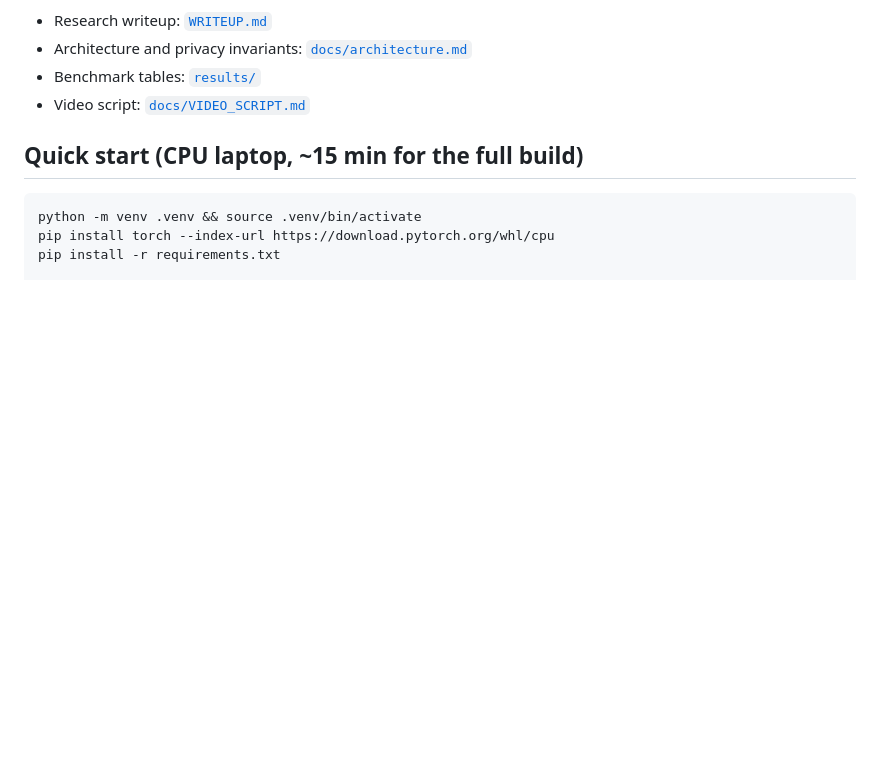
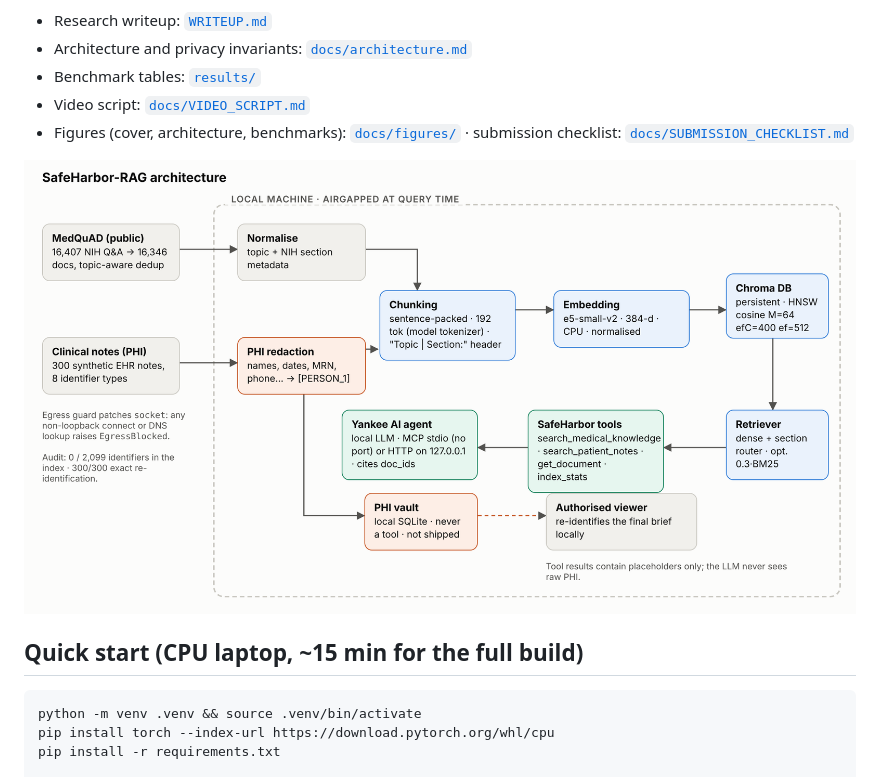
Before and after one commit to stagmate/androidproject, a Markdown page: README.md, the part around the change. Rendered like a GitHub page; pictures changed too: docs/figures/architecture.png (added); blank space fills up the shorter version.

```diff
--- a/README.md
+++ b/README.md
@@ -18,6 +18,9 @@ The privacy audit found **0 / 2,099** PHI identifiers in the vector DB, outbound
 - Architecture and privacy invariants: [`docs/architecture.md`](docs/architecture.md)
 - Benchmark tables: [`results/`](results/)
 - Video script: [`docs/VIDEO_SCRIPT.md`](docs/VIDEO_SCRIPT.md)
+- Figures (cover, architecture, benchmarks): [`docs/figures/`](docs/figures/) · submission checklist: [`docs/SUBMISSION_CHECKLIST.md`](docs/SUBMISSION_CHECKLIST.md)
+
+![Architecture](docs/figures/architecture.png)
 
 ## Quick start (CPU laptop, ~15 min for the full build)
 
```
Also changed, not shown: WRITEUP.md (+24 -5 lines), docs/SUBMISSION_CHECKLIST.md (added, +20 -0 lines), docs/figures/cover.png (added), docs/figures/fig_chunking.png (added), docs/figures/fig_dedup_fix.png (added), docs/figures/fig_hnsw.png (added), docs/figures/fig_retrieval_modes.png (added), 5 other files.
